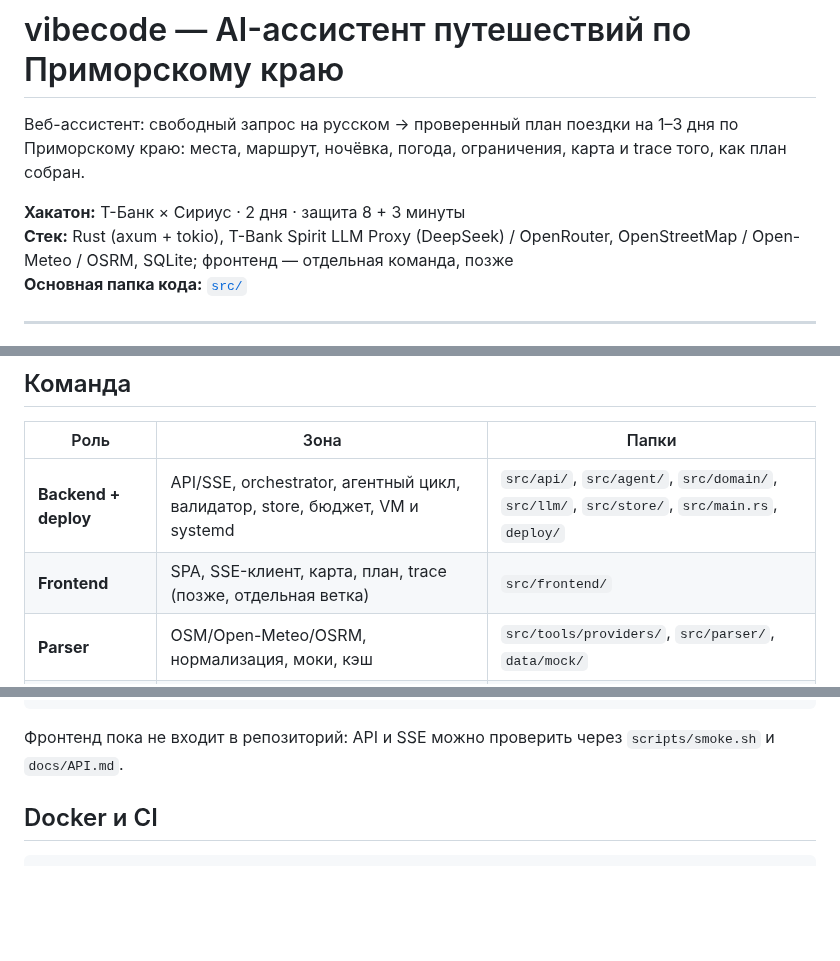
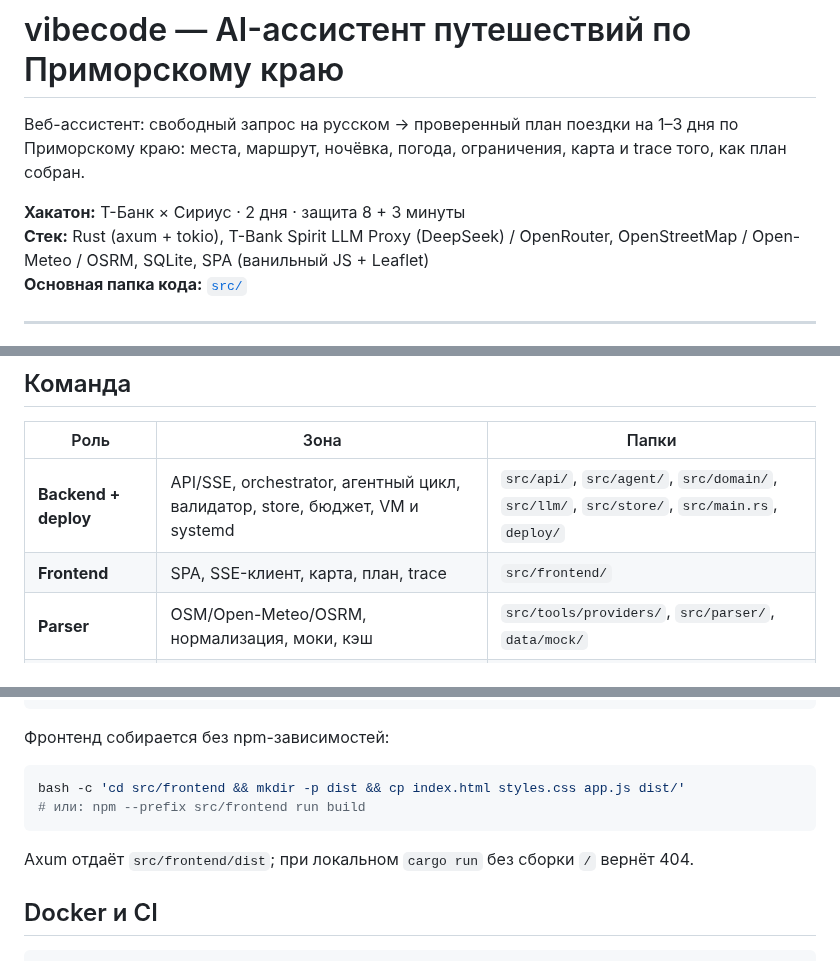
Before and after one commit to MikhaelCat/vibecode, a Markdown page: README.md, 3 parts joined by grey strips. Rendered like a GitHub page; blank space fills up the shorter version.

Commit message:
docs: describe frontend and build steps

````diff
--- a/README.md
+++ b/README.md
@@ -3,7 +3,7 @@
 Веб-ассистент: свободный запрос на русском → проверенный план поездки на 1–3 дня по Приморскому краю: места, маршрут, ночёвка, погода, ограничения, карта и trace того, как план собран.
 
 **Хакатон:** Т-Банк × Сириус · 2 дня · защита 8 + 3 минуты
-**Стек:** Rust (axum + tokio), T-Bank Spirit LLM Proxy (DeepSeek) / OpenRouter, OpenStreetMap / Open-Meteo / OSRM, SQLite; фронтенд — отдельная команда, позже
+**Стек:** Rust (axum + tokio), T-Bank Spirit LLM Proxy (DeepSeek) / OpenRouter, OpenStreetMap / Open-Meteo / OSRM, SQLite, SPA (ванильный JS + Leaflet)
 **Основная папка кода:** [`src/`](src/)
 
 ---
@@ -45,7 +45,7 @@ POST-эндпоинта требуют `x-app-token`), а расход огра
 | Роль | Зона | Папки |
 |---|---|---|
 | **Backend + deploy** | API/SSE, orchestrator, агентный цикл, валидатор, store, бюджет, VM и systemd | `src/api/`, `src/agent/`, `src/domain/`, `src/llm/`, `src/store/`, `src/main.rs`, `deploy/` |
-| **Frontend** | SPA, SSE-клиент, карта, план, trace (позже, отдельная ветка) | `src/frontend/` |
+| **Frontend** | SPA, SSE-клиент, карта, план, trace | `src/frontend/` |
 | **Parser** | OSM/Open-Meteo/OSRM, нормализация, моки, кэш | `src/tools/providers/`, `src/parser/`, `data/mock/` |
 | **QA** | эвал, тесты, guardrails, метрики | `src/bin/eval.rs`, `src/qa/`, `data/eval/`, `tests/` |
 | **System prompt engineer** | system/preflight/repair-промпты, описания тулов, отказы | `src/prompts/`, `configs/` |
@@ -109,7 +109,14 @@ curl -N -X POST http://127.0.0.1:8080/api/plan \
   -d '{"query":"Хочу на выходные по Приморью на машине, не больше двух дней"}'
 ```
 
-Фронтенд пока не входит в репозиторий: API и SSE можно проверить через `scripts/smoke.sh` и `docs/API.md`.
+Фронтенд собирается без npm-зависимостей:
+
+```bash
+bash -c 'cd src/frontend && mkdir -p dist && cp index.html styles.css app.js dist/'
+# или: npm --prefix src/frontend run build
+```
+
+Axum отдаёт `src/frontend/dist`; при локальном `cargo run` без сборки `/` вернёт 404.
 
 ## Docker и CI
 
````
Also changed, not shown: other parts of README.md (+2 -2 lines).
